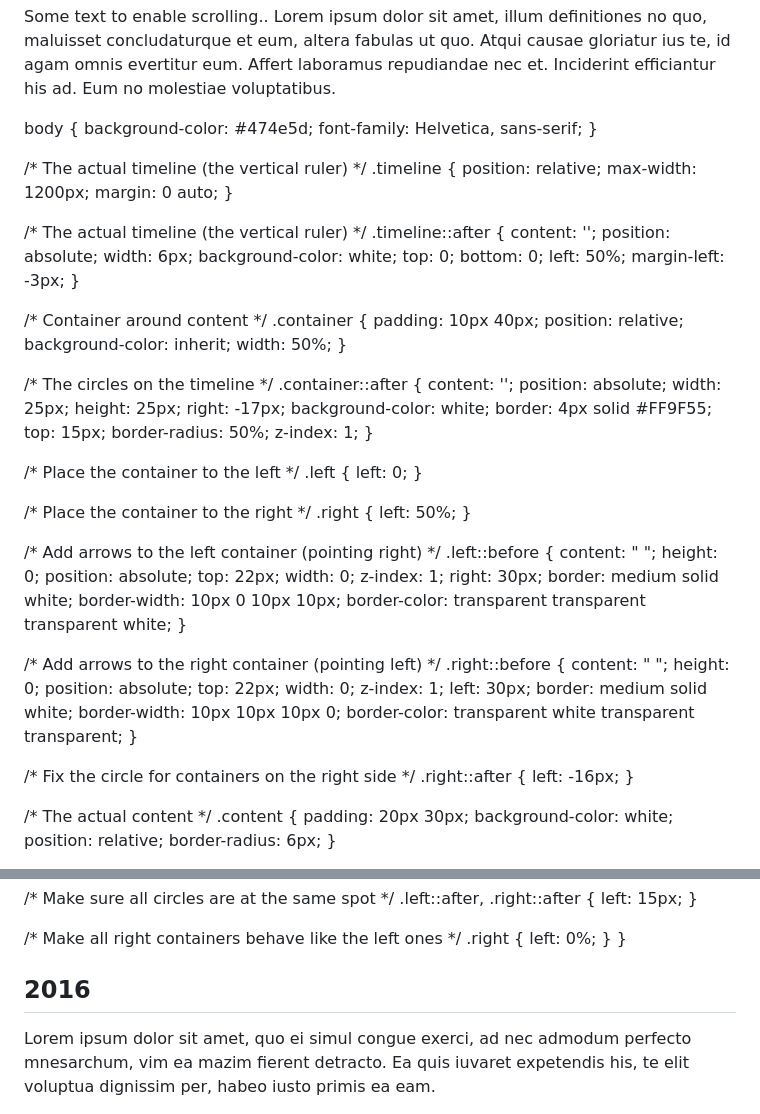
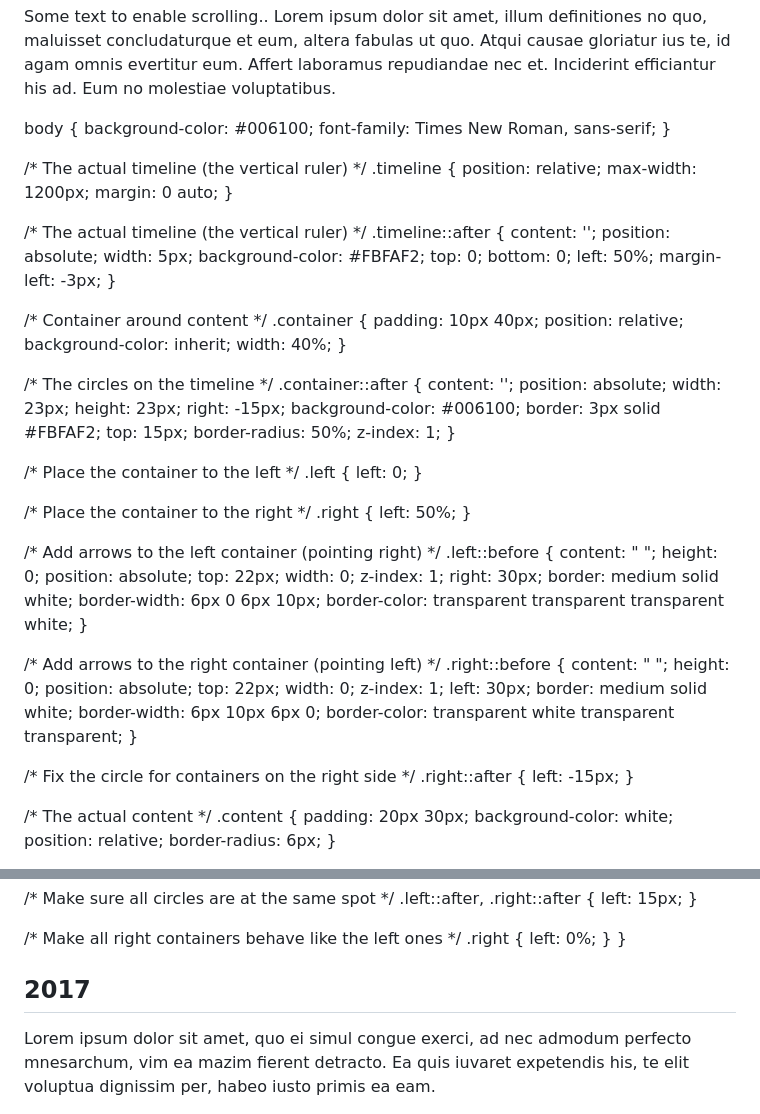
Before and after one commit to stephaniekim0/stephaniekim0.github.io, a Markdown page: README.md, 2 parts joined by grey strips. GitHub-like rendering.

```diff
--- a/README.md
+++ b/README.md
@@ -69,8 +69,8 @@ body {
 }
 
 body {
-  background-color: #474e5d;
-  font-family: Helvetica, sans-serif;
+  background-color: #006100;
+  font-family: Times New Roman, sans-serif;
 }
 
 /* The actual timeline (the vertical ruler) */
@@ -84,8 +84,8 @@ body {
 .timeline::after {
   content: '';
   position: absolute;
-  width: 6px;
-  background-color: white;
+  width: 5px;
+  background-color: #FBFAF2;
   top: 0;
   bottom: 0;
   left: 50%;
@@ -97,18 +97,18 @@ body {
   padding: 10px 40px;
   position: relative;
   background-color: inherit;
-  width: 50%;
+  width: 40%;
 }
 
 /* The circles on the timeline */
 .container::after {
   content: '';
   position: absolute;
-  width: 25px;
-  height: 25px;
-  right: -17px;
-  background-color: white;
-  border: 4px solid #FF9F55;
+  width: 23px;
+  height: 23px;
+  right: -15px;
+  background-color: #006100;
+  border: 3px solid #FBFAF2;
   top: 15px;
   border-radius: 50%;
   z-index: 1;
@@ -134,7 +134,7 @@ body {
   z-index: 1;
   right: 30px;
   border: medium solid white;
-  border-width: 10px 0 10px 10px;
+  border-width: 6px 0 6px 10px;
   border-color: transparent transparent transparent white;
 }
 
@@ -148,13 +148,13 @@ body {
   z-index: 1;
   left: 30px;
   border: medium solid white;
-  border-width: 10px 10px 10px 0;
+  border-width: 6px 10px 6px 0;
   border-color: transparent white transparent transparent;
 }
 
 /* Fix the circle for containers on the right side */
 .right::after {
-  left: -16px;
+  left: -15px;
 }
 
 /* The actual content */
@@ -204,7 +204,7 @@ body {
 <div class="timeline">
   <div class="container left">
     <div class="content">
-      <h2>2016</h2>
+      <h2>2017</h2>
       <p>Lorem ipsum dolor sit amet, quo ei simul congue exerci, ad nec admodum perfecto mnesarchum, vim ea mazim fierent detracto. Ea quis iuvaret expetendis his, te elit voluptua dignissim per, habeo iusto primis ea eam.</p>
     </div>
   </div>
```
